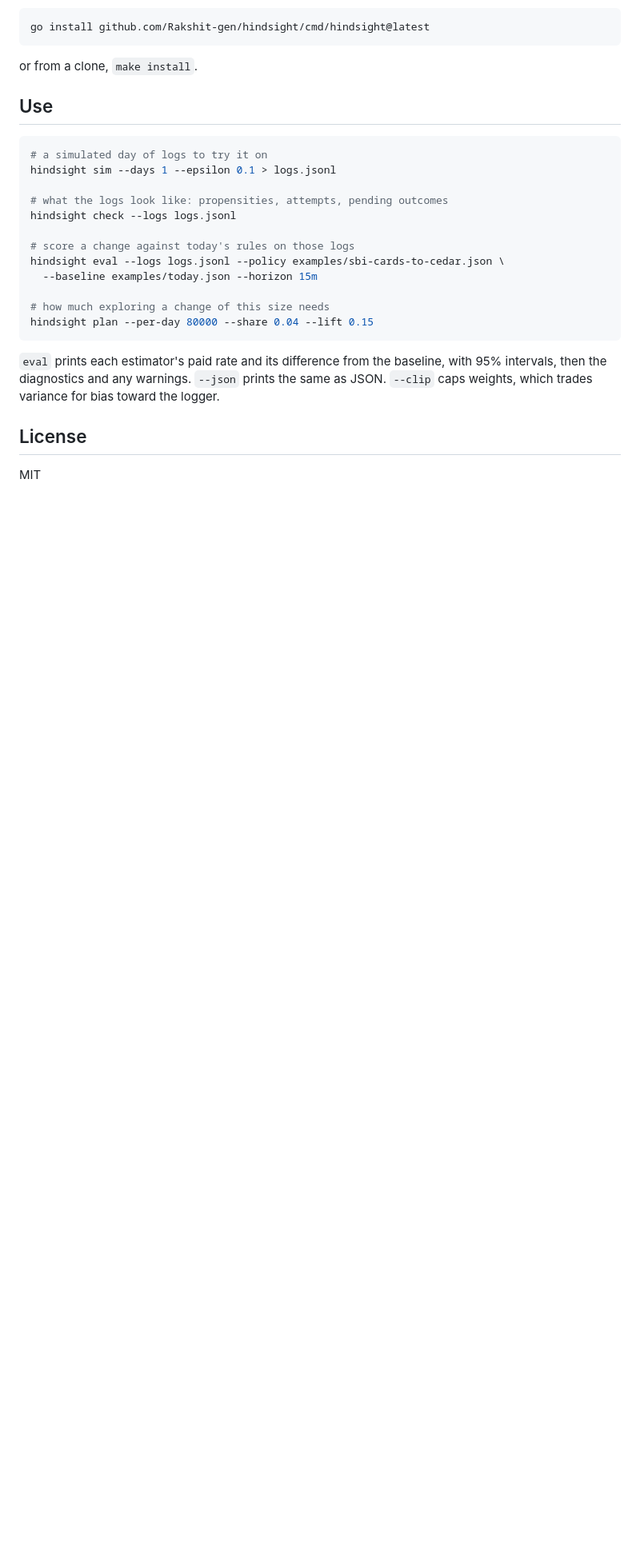
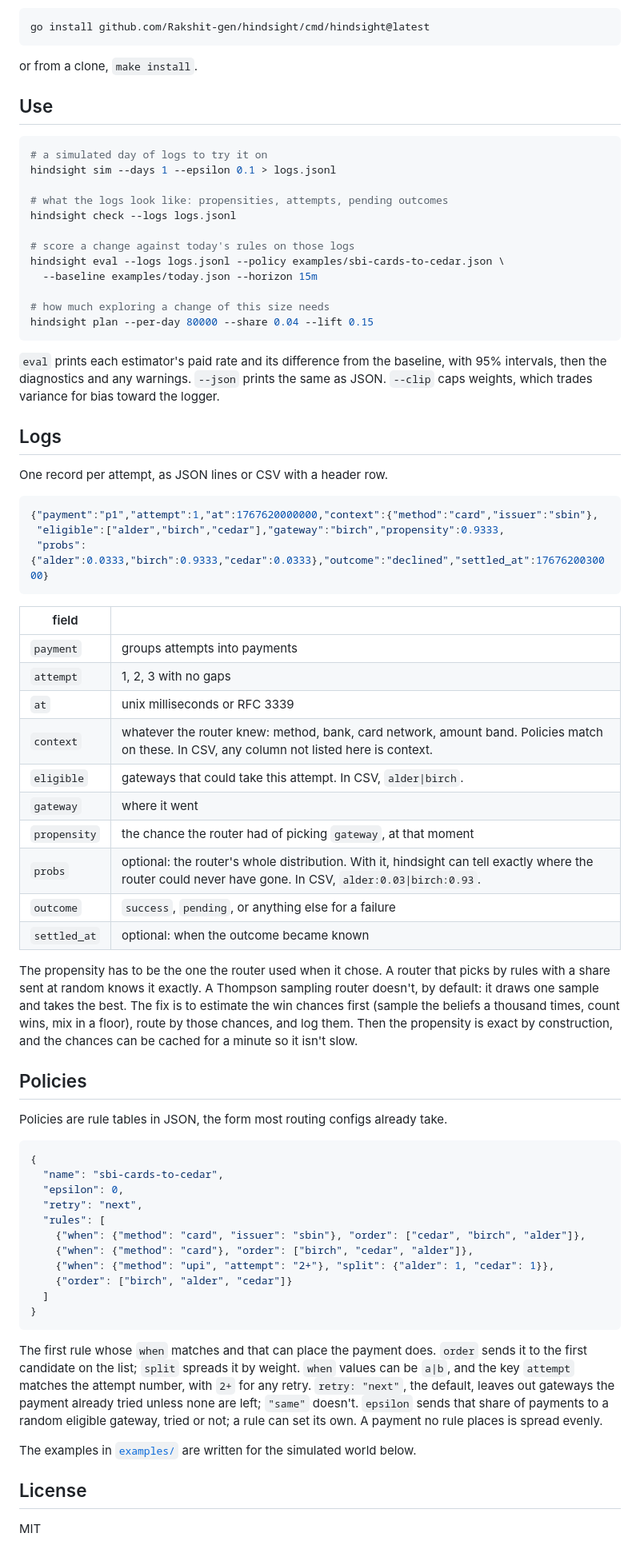
Before and after one commit to Rakshit-gen/hindsight, a Markdown page: README.md, the part around the change. Shown at 80% size. GitHub-like rendering; blank space fills up the shorter version.

Commit message:
Document the log format and policies

````diff
--- a/README.md
+++ b/README.md
@@ -47,6 +47,53 @@ hindsight plan --per-day 80000 --share 0.04 --lift 0.15
 
 `eval` prints each estimator's paid rate and its difference from the baseline, with 95% intervals, then the diagnostics and any warnings. `--json` prints the same as JSON. `--clip` caps weights, which trades variance for bias toward the logger.
 
+## Logs
+
+One record per attempt, as JSON lines or CSV with a header row.
+
+```json
+{"payment":"p1","attempt":1,"at":1767620000000,"context":{"method":"card","issuer":"sbin"},
+ "eligible":["alder","birch","cedar"],"gateway":"birch","propensity":0.9333,
+ "probs":{"alder":0.0333,"birch":0.9333,"cedar":0.0333},"outcome":"declined","settled_at":1767620030000}
+```
+
+| field | |
+|---|---|
+| `payment` | groups attempts into payments |
+| `attempt` | 1, 2, 3 with no gaps |
+| `at` | unix milliseconds or RFC 3339 |
+| `context` | whatever the router knew: method, bank, card network, amount band. Policies match on these. In CSV, any column not listed here is context. |
+| `eligible` | gateways that could take this attempt. In CSV, `alder\|birch`. |
+| `gateway` | where it went |
+| `propensity` | the chance the router had of picking `gateway`, at that moment |
+| `probs` | optional: the router's whole distribution. With it, hindsight can tell exactly where the router could never have gone. In CSV, `alder:0.03\|birch:0.93`. |
+| `outcome` | `success`, `pending`, or anything else for a failure |
+| `settled_at` | optional: when the outcome became known |
+
+The propensity has to be the one the router used when it chose. A router that picks by rules with a share sent at random knows it exactly. A Thompson sampling router doesn't, by default: it draws one sample and takes the best. The fix is to estimate the win chances first (sample the beliefs a thousand times, count wins, mix in a floor), route by those chances, and log them. Then the propensity is exact by construction, and the chances can be cached for a minute so it isn't slow.
+
+## Policies
+
+Policies are rule tables in JSON, the form most routing configs already take.
+
+```json
+{
+  "name": "sbi-cards-to-cedar",
+  "epsilon": 0,
+  "retry": "next",
+  "rules": [
+    {"when": {"method": "card", "issuer": "sbin"}, "order": ["cedar", "birch", "alder"]},
+    {"when": {"method": "card"}, "order": ["birch", "cedar", "alder"]},
+    {"when": {"method": "upi", "attempt": "2+"}, "split": {"alder": 1, "cedar": 1}},
+    {"order": ["birch", "alder", "cedar"]}
+  ]
+}
+```
+
+The first rule whose `when` matches and that can place the payment does. `order` sends it to the first candidate on the list; `split` spreads it by weight. `when` values can be `a|b`, and the key `attempt` matches the attempt number, with `2+` for any retry. `retry: "next"`, the default, leaves out gateways the payment already tried unless none are left; `"same"` doesn't. `epsilon` sends that share of payments to a random eligible gateway, tried or not; a rule can set its own. A payment no rule places is spread evenly.
+
+The examples in [`examples/`](examples) are written for the simulated world below.
+
 ## License
 
 MIT
````
